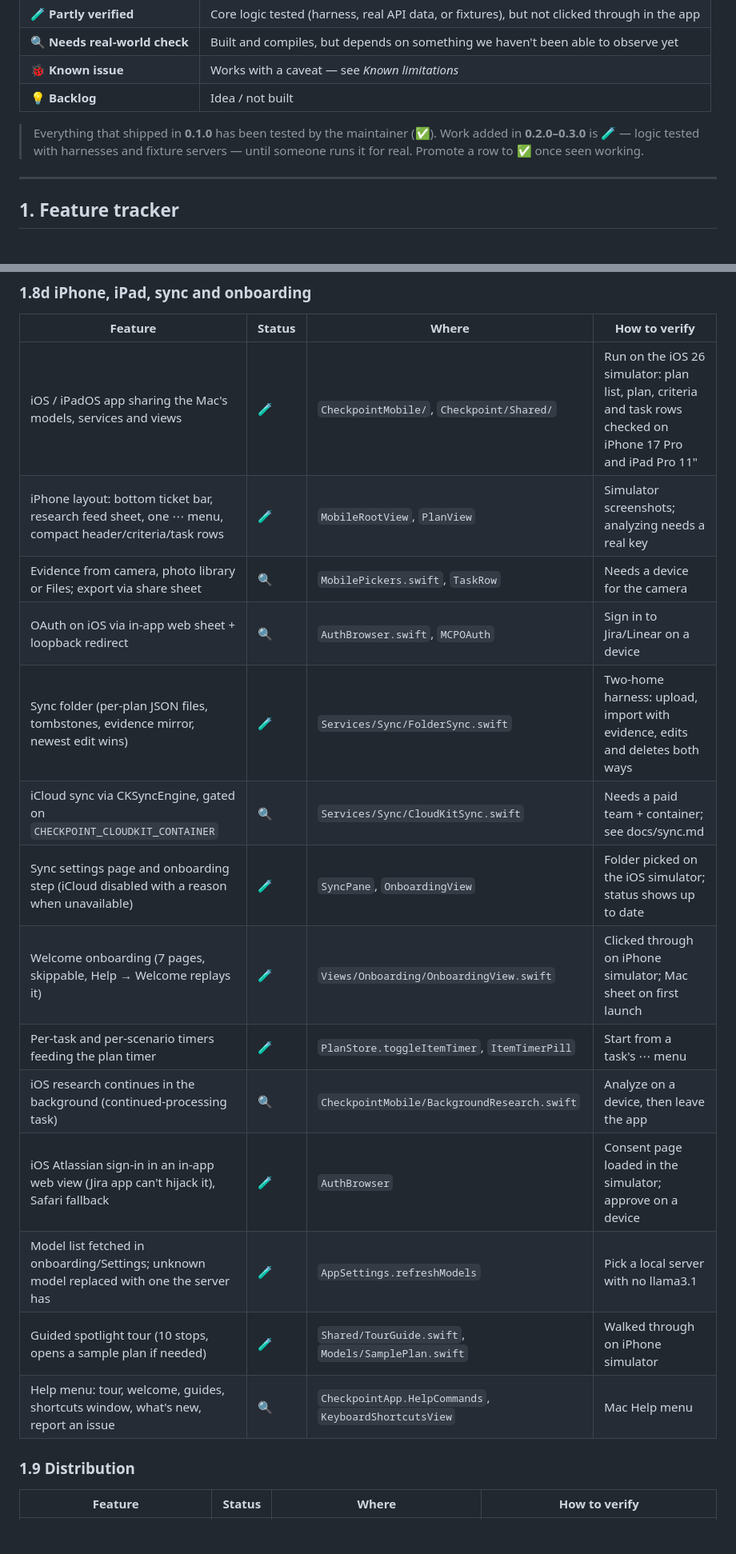
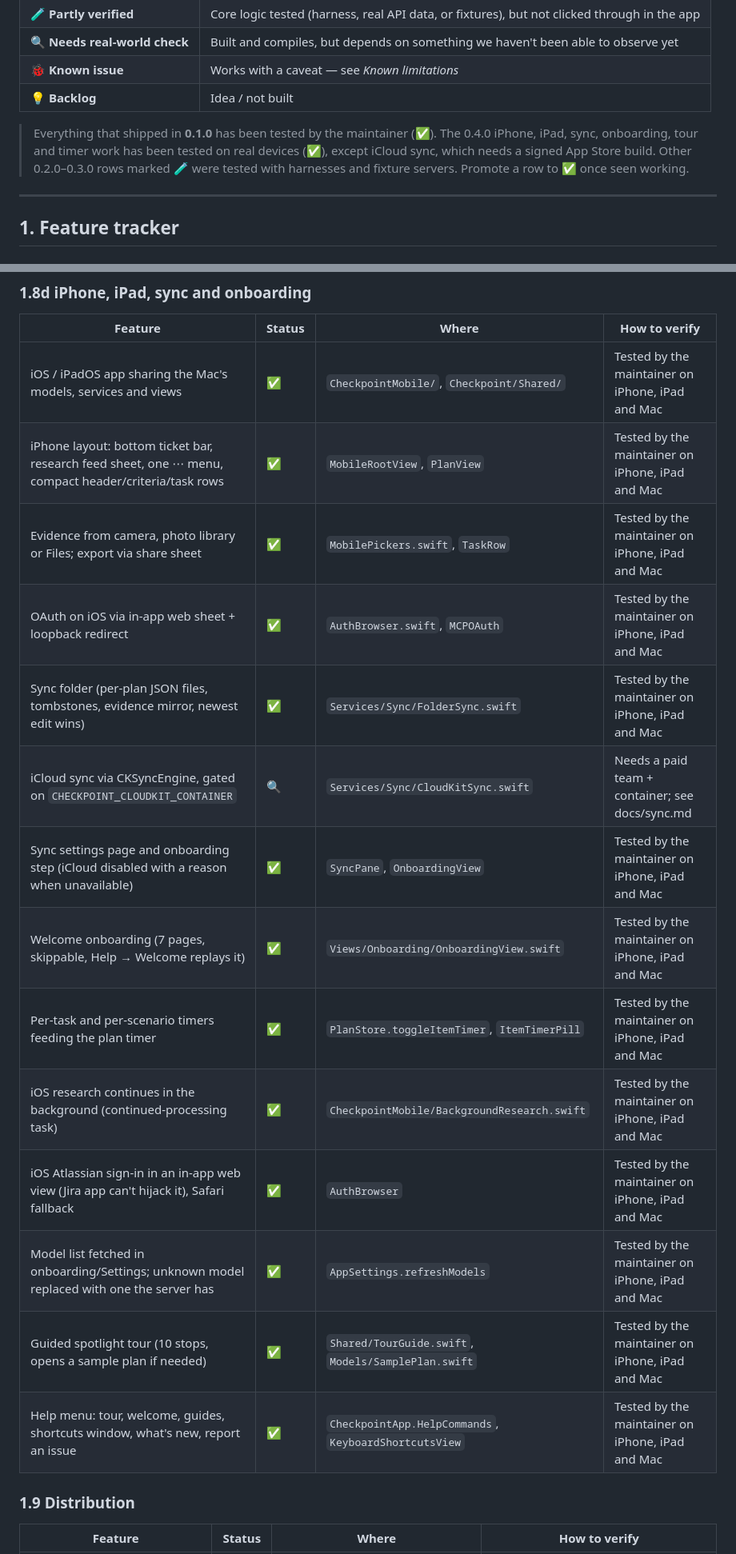
Before and after one commit to moderniselife/checkpoint, a Markdown page: FEATURES.md, 2 parts joined by grey strips. Shown at 80% size. Drawn GitHub-style; blank space fills up the shorter version.

Commit message:
Feature matrix: 0.4.0 verified on iPhone, iPad and Mac
Co-Authored-By: Claude Opus 5.5 <noreply@anthropic.com>

```diff
--- a/FEATURES.md
+++ b/FEATURES.md
@@ -17,8 +17,9 @@ verified, what's known to be rough, and how to fix things when they break.
 | 🐞 **Known issue** | Works with a caveat — see *Known limitations* |
 | 💡 **Backlog** | Idea / not built |
 
-> Everything that shipped in **0.1.0** has been tested by the maintainer (✅). Work added in **0.2.0–0.3.0** is 🧪 — logic
-> tested with harnesses and fixture servers — until someone runs it for real. Promote a row to ✅ once seen working.
+> Everything that shipped in **0.1.0** has been tested by the maintainer (✅). The 0.4.0 iPhone, iPad, sync, onboarding,
+> tour and timer work has been tested on real devices (✅), except iCloud sync, which needs a signed App Store build.
+> Other 0.2.0–0.3.0 rows marked 🧪 were tested with harnesses and fixture servers. Promote a row to ✅ once seen working.
 
 ---
 
@@ -184,20 +185,20 @@ verified, what's known to be rough, and how to fix things when they break.
 
 | Feature | Status | Where | How to verify |
 |---|---|---|---|
-| iOS / iPadOS app sharing the Mac's models, services and views | 🧪 | `CheckpointMobile/`, `Checkpoint/Shared/` | Run on the iOS 26 simulator: plan list, plan, criteria and task rows checked on iPhone 17 Pro and iPad Pro 11" |
-| iPhone layout: bottom ticket bar, research feed sheet, one ⋯ menu, compact header/criteria/task rows | 🧪 | `MobileRootView`, `PlanView` | Simulator screenshots; analyzing needs a real key |
-| Evidence from camera, photo library or Files; export via share sheet | 🔍 | `MobilePickers.swift`, `TaskRow` | Needs a device for the camera |
-| OAuth on iOS via in-app web sheet + loopback redirect | 🔍 | `AuthBrowser.swift`, `MCPOAuth` | Sign in to Jira/Linear on a device |
-| Sync folder (per-plan JSON files, tombstones, evidence mirror, newest edit wins) | 🧪 | `Services/Sync/FolderSync.swift` | Two-home harness: upload, import with evidence, edits and deletes both ways |
+| iOS / iPadOS app sharing the Mac's models, services and views | ✅ | `CheckpointMobile/`, `Checkpoint/Shared/` | Tested by the maintainer on iPhone, iPad and Mac |
+| iPhone layout: bottom ticket bar, research feed sheet, one ⋯ menu, compact header/criteria/task rows | ✅ | `MobileRootView`, `PlanView` | Tested by the maintainer on iPhone, iPad and Mac |
+| Evidence from camera, photo library or Files; export via share sheet | ✅ | `MobilePickers.swift`, `TaskRow` | Tested by the maintainer on iPhone, iPad and Mac |
+| OAuth on iOS via in-app web sheet + loopback redirect | ✅ | `AuthBrowser.swift`, `MCPOAuth` | Tested by the maintainer on iPhone, iPad and Mac |
+| Sync folder (per-plan JSON files, tombstones, evidence mirror, newest edit wins) | ✅ | `Services/Sync/FolderSync.swift` | Tested by the maintainer on iPhone, iPad and Mac |
 | iCloud sync via CKSyncEngine, gated on `CHECKPOINT_CLOUDKIT_CONTAINER` | 🔍 | `Services/Sync/CloudKitSync.swift` | Needs a paid team + container; see docs/sync.md |
-| Sync settings page and onboarding step (iCloud disabled with a reason when unavailable) | 🧪 | `SyncPane`, `OnboardingView` | Folder picked on the iOS simulator; status shows up to date |
-| Welcome onboarding (7 pages, skippable, Help → Welcome replays it) | 🧪 | `Views/Onboarding/OnboardingView.swift` | Clicked through on iPhone simulator; Mac sheet on first launch |
-| Per-task and per-scenario timers feeding the plan timer | 🧪 | `PlanStore.toggleItemTimer`, `ItemTimerPill` | Start from a task's ⋯ menu |
-| iOS research continues in the background (continued-processing task) | 🔍 | `CheckpointMobile/BackgroundResearch.swift` | Analyze on a device, then leave the app |
-| iOS Atlassian sign-in in an in-app web view (Jira app can't hijack it), Safari fallback | 🧪 | `AuthBrowser` | Consent page loaded in the simulator; approve on a device |
-| Model list fetched in onboarding/Settings; unknown model replaced with one the server has | 🧪 | `AppSettings.refreshModels` | Pick a local server with no llama3.1 |
-| Guided spotlight tour (10 stops, opens a sample plan if needed) | 🧪 | `Shared/TourGuide.swift`, `Models/SamplePlan.swift` | Walked through on iPhone simulator |
-| Help menu: tour, welcome, guides, shortcuts window, what's new, report an issue | 🔍 | `CheckpointApp.HelpCommands`, `KeyboardShortcutsView` | Mac Help menu |
+| Sync settings page and onboarding step (iCloud disabled with a reason when unavailable) | ✅ | `SyncPane`, `OnboardingView` | Tested by the maintainer on iPhone, iPad and Mac |
+| Welcome onboarding (7 pages, skippable, Help → Welcome replays it) | ✅ | `Views/Onboarding/OnboardingView.swift` | Tested by the maintainer on iPhone, iPad and Mac |
+| Per-task and per-scenario timers feeding the plan timer | ✅ | `PlanStore.toggleItemTimer`, `ItemTimerPill` | Tested by the maintainer on iPhone, iPad and Mac |
+| iOS research continues in the background (continued-processing task) | ✅ | `CheckpointMobile/BackgroundResearch.swift` | Tested by the maintainer on iPhone, iPad and Mac |
+| iOS Atlassian sign-in in an in-app web view (Jira app can't hijack it), Safari fallback | ✅ | `AuthBrowser` | Tested by the maintainer on iPhone, iPad and Mac |
+| Model list fetched in onboarding/Settings; unknown model replaced with one the server has | ✅ | `AppSettings.refreshModels` | Tested by the maintainer on iPhone, iPad and Mac |
+| Guided spotlight tour (10 stops, opens a sample plan if needed) | ✅ | `Shared/TourGuide.swift`, `Models/SamplePlan.swift` | Tested by the maintainer on iPhone, iPad and Mac |
+| Help menu: tour, welcome, guides, shortcuts window, what's new, report an issue | ✅ | `CheckpointApp.HelpCommands`, `KeyboardShortcutsView` | Tested by the maintainer on iPhone, iPad and Mac |
 
 ### 1.9 Distribution
 
```
Also changed, not shown: other parts of FEATURES.md (+1 -1 lines).
